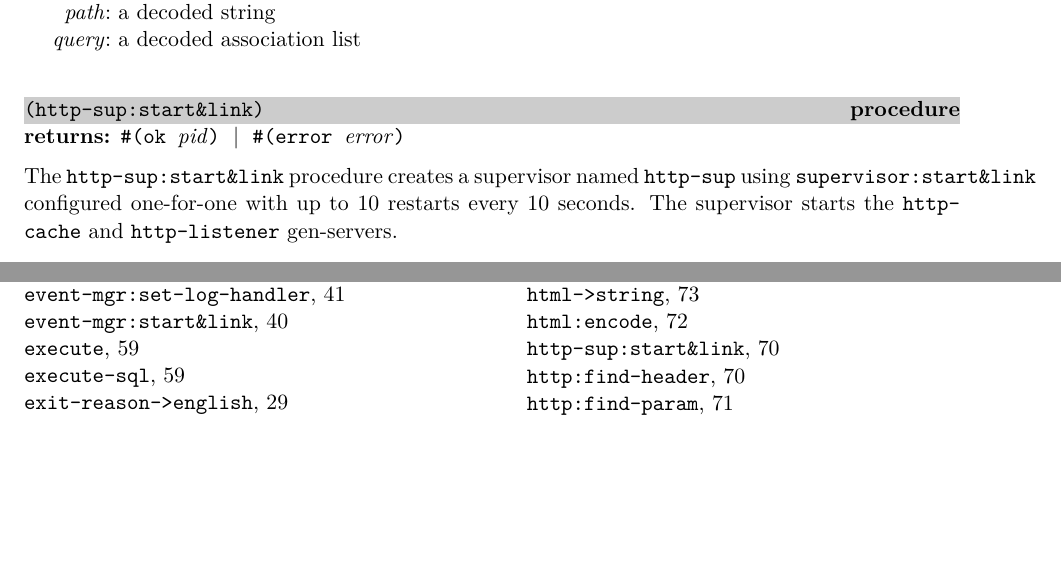
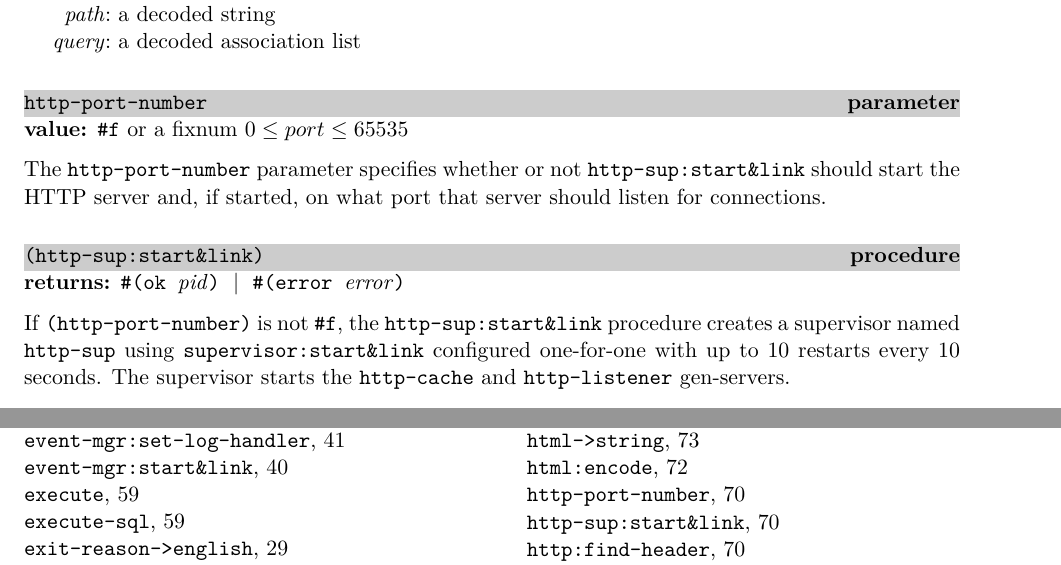
Before and after one commit to becls/swish, a LaTeX thesis (doc/swish.tex, which reads doc/swish/http.tex): two parts of pages 72 and 82 of 84, joined at a grey line, cut so that both start at the same text, the shorter picture padded with empty space. Compiled offline with pdfLaTeX.

Commit message:
disable http server by default; set http-port-number to enable

```diff
--- a/doc/swish/http.tex
+++ b/doc/swish/http.tex
@@ -162,6 +162,16 @@ directory of the current file.
   \argrow{query}{a decoded association list}
 \end{tupledef}
 
+\defineentry{http-port-number}
+\begin{parameter}
+  \code{http-port-number}
+\end{parameter}
+\hasvalue{} \code{\#f} or a fixnum $0 \le port \le 65535$
+
+The \code{http-port-number} parameter specifies whether or not
+\code{http-sup:start\&link} should start the HTTP server and,
+if started, on what port that server should listen for connections.
+
 \defineentry{http-sup:start\&link}
 \begin{procedure}
   \code{(http-sup:start\&link)}
@@ -169,7 +179,8 @@ directory of the current file.
 \returns{}
 \code{\#(ok \var{pid})} \alt{} \code{\#(error \var{error})}
 
-The \code{http-sup:start\&link} procedure creates a supervisor named
+If \code{(http-port-number)} is not \code{\#f},
+the \code{http-sup:start\&link} procedure creates a supervisor named
 \code{http-sup} using \code{supervisor:start\&link} configured
 one-for-one with up to 10 restarts every 10 seconds. The supervisor
 starts the \code{http-cache} and \code{http-listener} gen-servers.
```
Also changed, not shown: 2 other files.
